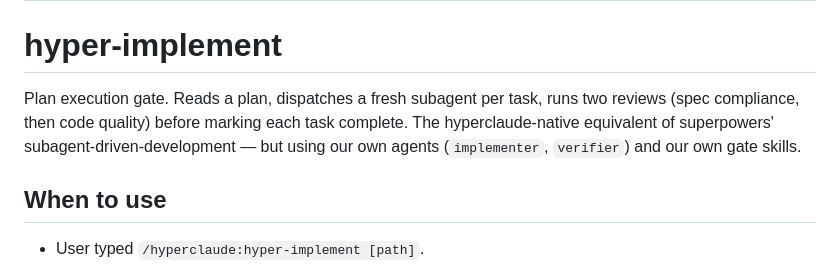
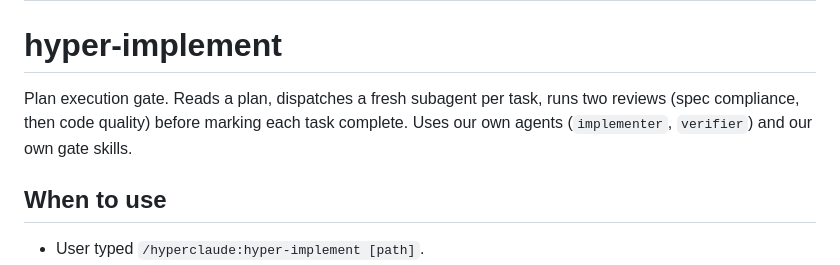
Before and after one commit to zeikar/hyperclaude, a Markdown page: skills/hyper-implement/SKILL.md, the part around the change. Drawn GitHub-style.

```diff
--- a/skills/hyper-implement/SKILL.md
+++ b/skills/hyper-implement/SKILL.md
@@ -5,7 +5,7 @@ description: Execute a plan task-by-task using fresh subagents, with spec compli
 
 # hyper-implement
 
-Plan execution gate. Reads a plan, dispatches a fresh subagent per task, runs two reviews (spec compliance, then code quality) before marking each task complete. The hyperclaude-native equivalent of superpowers' subagent-driven-development — but using our own agents (`implementer`, `verifier`) and our own gate skills.
+Plan execution gate. Reads a plan, dispatches a fresh subagent per task, runs two reviews (spec compliance, then code quality) before marking each task complete. Uses our own agents (`implementer`, `verifier`) and our own gate skills.
 
 ## When to use
 
```
Also changed, not shown: docs/gates-and-agents.md (+2 -2 lines).
